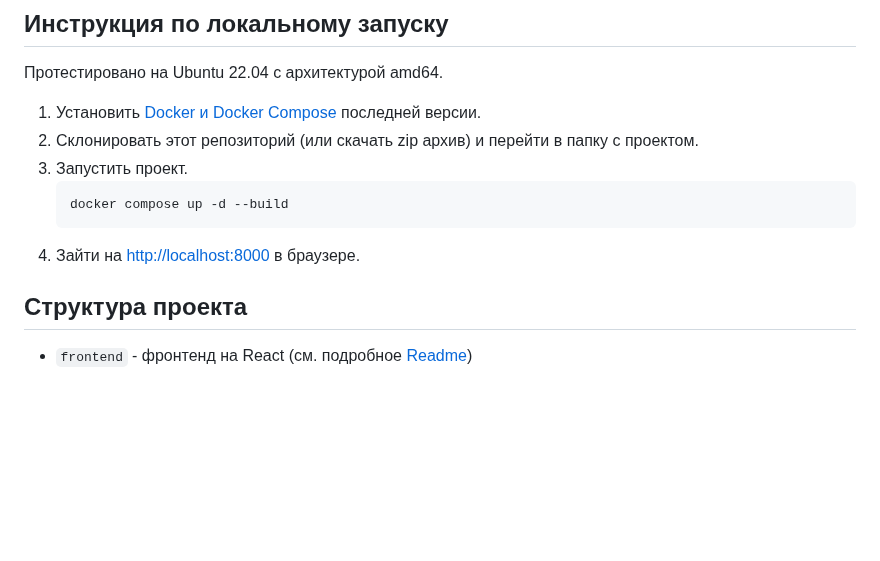
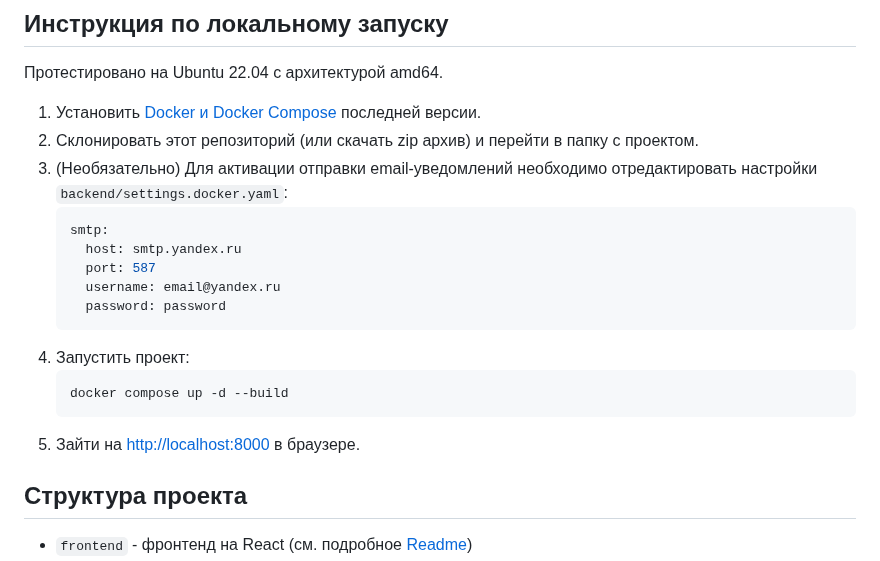
Before and after one commit to one-zero-eight/hackathon-champ, a Markdown page: README.md, the part around the change. Drawn GitHub-style; blank space fills up the shorter version.

Commit message:
docs: add instruction for smtp

````diff
--- a/README.md
+++ b/README.md
@@ -53,11 +53,19 @@
 
 1. Установить [Docker и Docker Compose](https://docs.docker.com/engine/install/) последней версии.
 2. Склонировать этот репозиторий (или скачать zip архив) и перейти в папку с проектом.
-3. Запустить проект.
+3. (Необязательно) Для активации отправки email-уведомлений необходимо отредактировать настройки `backend/settings.docker.yaml`:
+   ```yaml
+   smtp:
+     host: smtp.yandex.ru
+     port: 587
+     username: email@yandex.ru
+     password: password
+   ```
+4. Запустить проект:
    ```
    docker compose up -d --build
    ```
-4. Зайти на [http://localhost:8000](http://localhost:8000) в браузере.
+5. Зайти на [http://localhost:8000](http://localhost:8000) в браузере.
 
 ## Структура проекта
 
````
